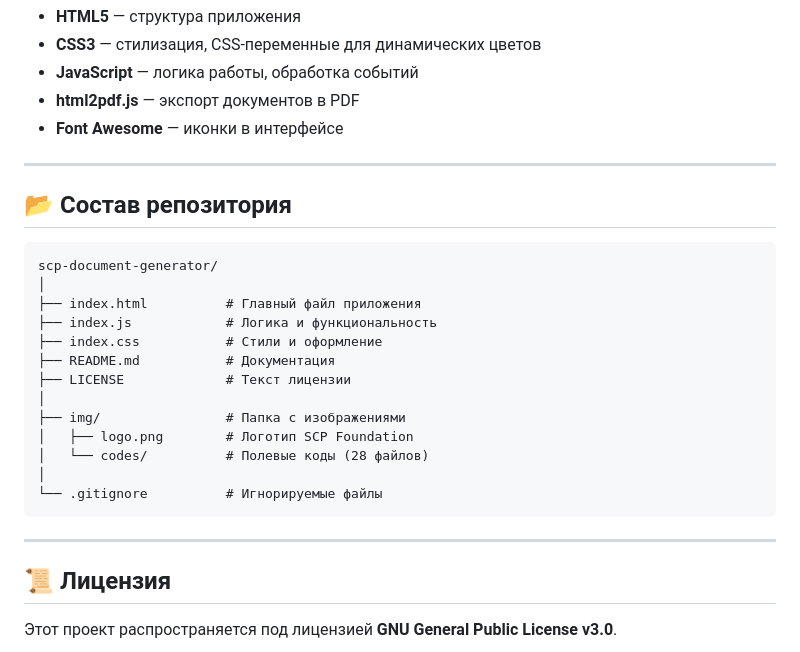
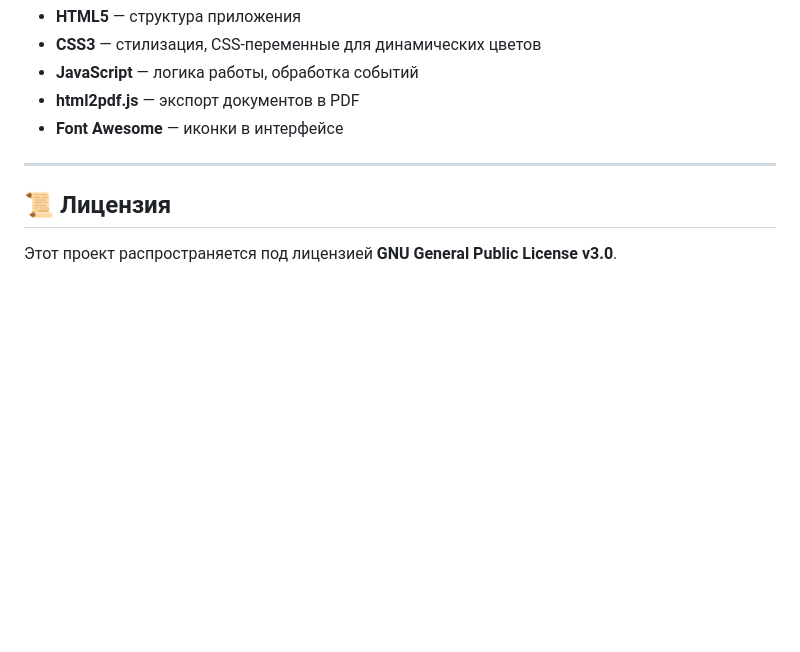
Before and after one commit to PtaxaDev/SCP.DocGen, a Markdown page: README.md, the part around the change. Drawn GitHub-style; blank space fills up the shorter version.

````diff
--- a/README.md
+++ b/README.md
@@ -100,26 +100,6 @@ cd scp-document-generator
 
 ---
 
-## 📂 Состав репозитория
-
-```
-scp-document-generator/
-│
-├── index.html          # Главный файл приложения
-├── index.js            # Логика и функциональность
-├── index.css           # Стили и оформление
-├── README.md           # Документация
-├── LICENSE             # Текст лицензии
-│
-├── img/                # Папка с изображениями
-│   ├── logo.png        # Логотип SCP Foundation
-│   └── codes/          # Полевые коды (28 файлов)
-│
-└── .gitignore          # Игнорируемые файлы
-```
-
----
-
 ## 📜 Лицензия
 
 Этот проект распространяется под лицензией **GNU General Public License v3.0**.
````
